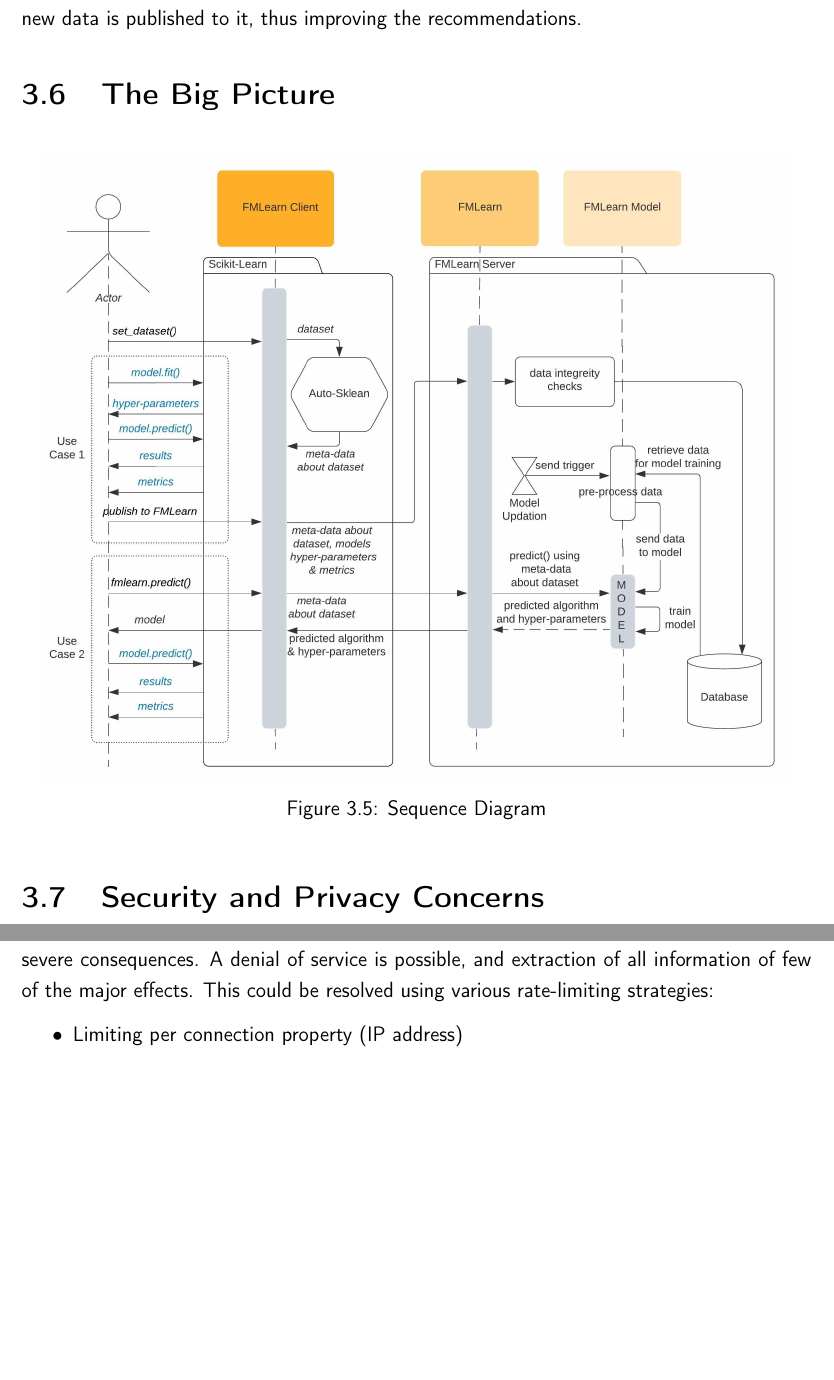
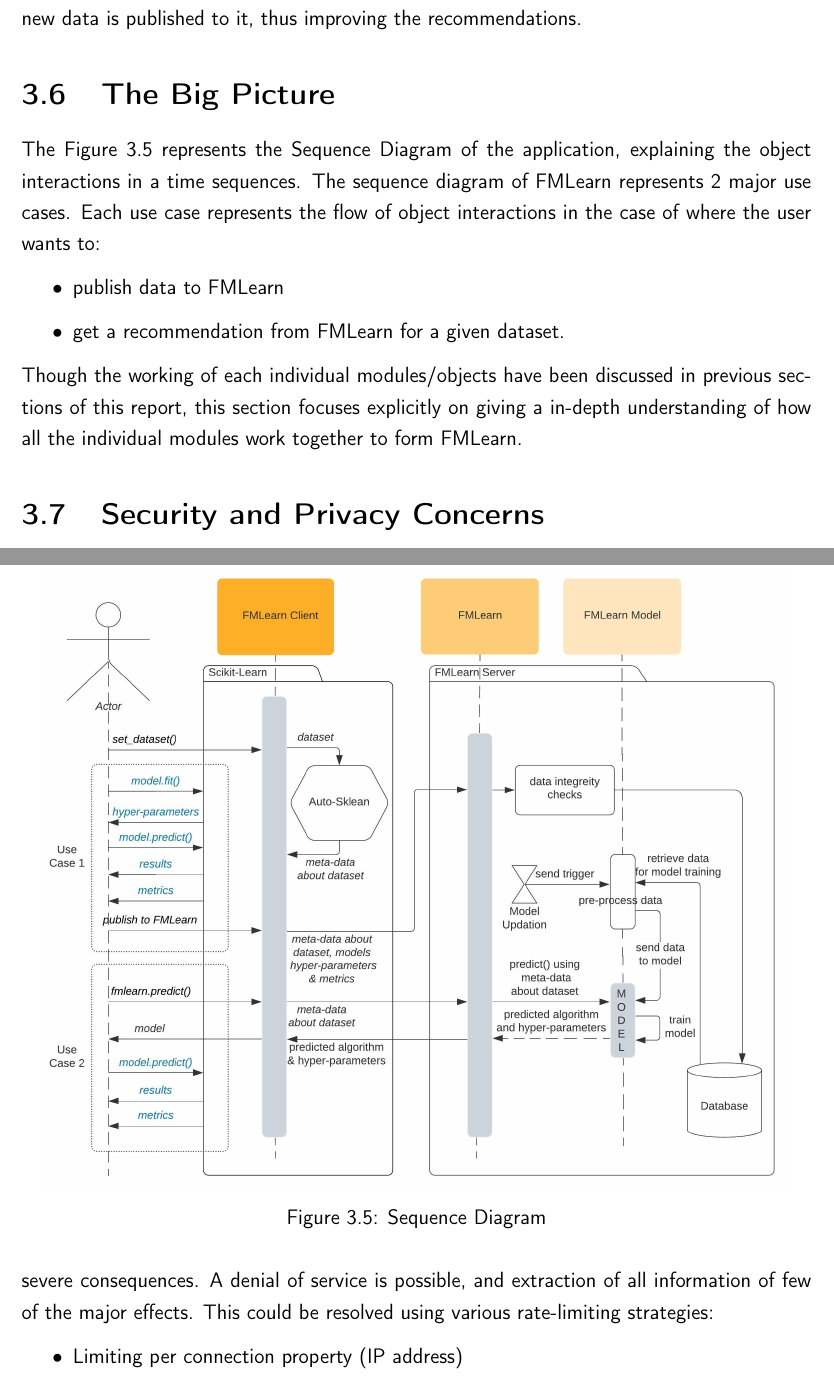
Before and after one commit to mukeshmk/fmlearn-dissertation, a LaTeX thesis (main.tex, which reads project/project.tex): two parts of pages 32 and 33 of 42, joined at a grey line, cut so that both start at the same text, the shorter picture padded with empty space. Compiled offline with pdfLaTeX.

Commit message:
started with the big picture section of the report

```diff
--- a/project/project.tex
+++ b/project/project.tex
@@ -308,14 +308,22 @@
 
 \section{The Big Picture}
 
+The Figure \ref{sequence-diagram} represents the Sequence Diagram of the application, explaining the object interactions in a time sequences. The sequence diagram of FMLearn represents 2 major use cases. Each use case represents the flow of object interactions in the case of where the user wants to:
+\begin{itemize}
+    \item publish data to FMLearn
+    \item get a recommendation from FMLearn for a given dataset.
+\end{itemize}
 
+Though the working of each individual modules/objects have been discussed in previous sections of this report, this section focuses explicitly on giving a in-depth understanding of how all the individual modules work together to form FMLearn.
 
-\begin{figure}[H]
+\begin{figure}[t]
     \centering
     \includegraphics[width=15cm]{images/Sequence Diagram.jpeg}
     \caption{Sequence Diagram}
     \label{sequence-diagram}
 \end{figure}
+
+
 
 
 \section{Security and Privacy Concerns}
```
